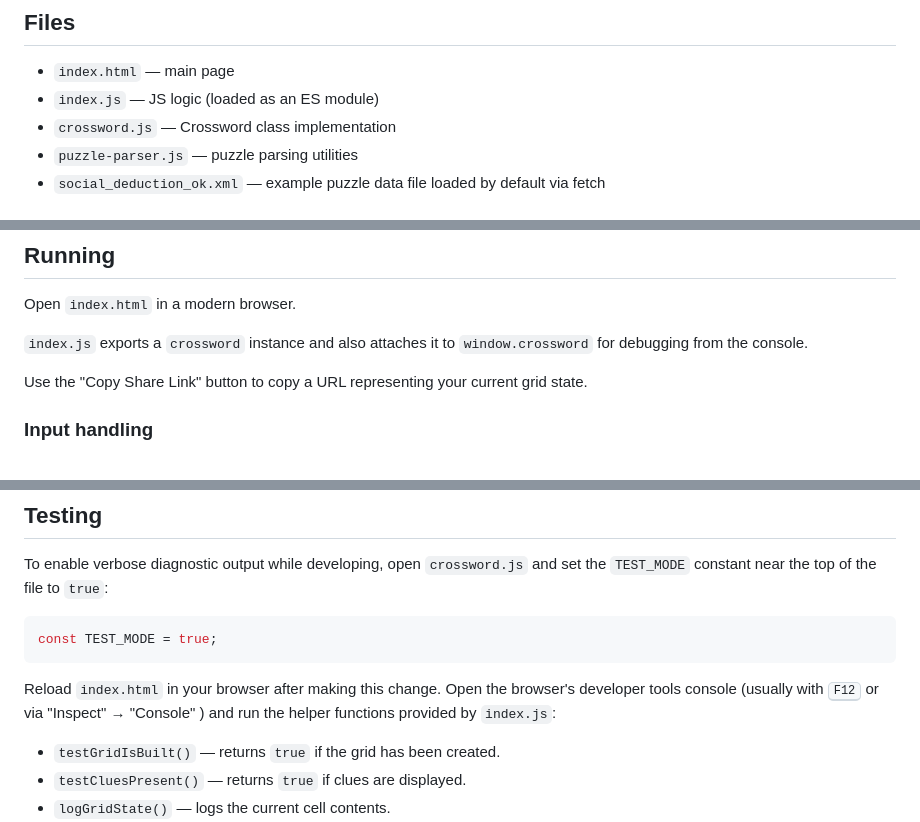
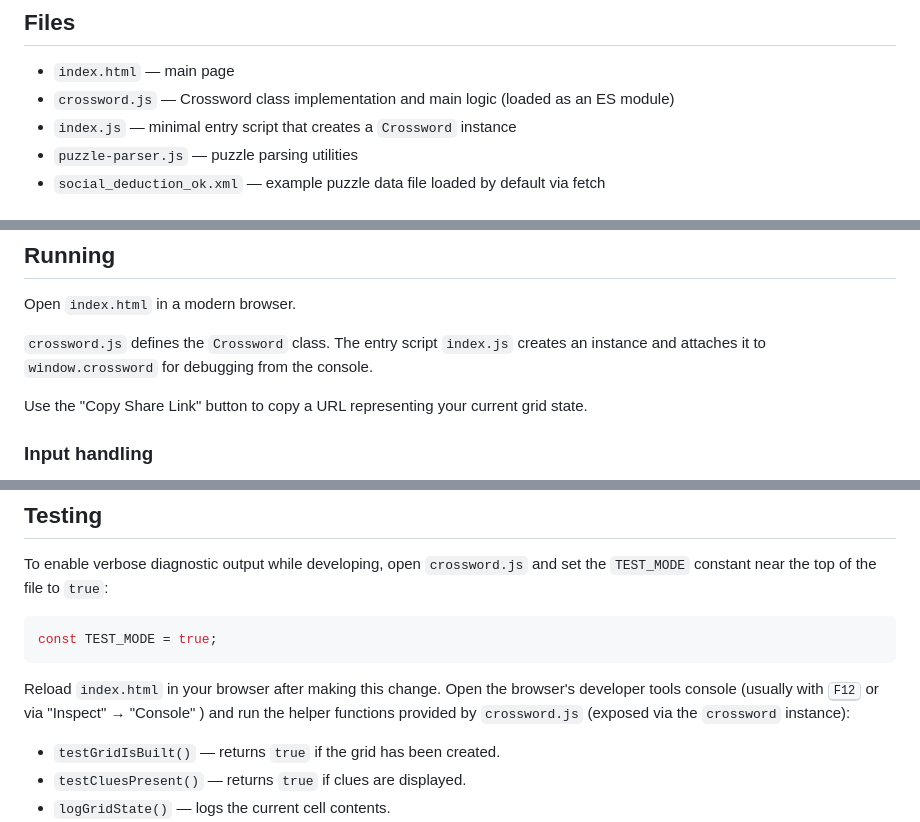
Before and after one commit to niallc/crossword-viewer, a Markdown page: README.md, 3 parts joined by grey strips. GitHub-like rendering.

Commit message:
Update docs to reference crossword.js

```diff
--- a/README.md
+++ b/README.md
@@ -11,8 +11,8 @@ Parse puzzle data from the XML file specified in the URL (default `social_deduct
 ## Files
 
 - `index.html` — main page
-- `index.js` — JS logic (loaded as an ES module)
-- `crossword.js` — Crossword class implementation
+- `crossword.js` — Crossword class implementation and main logic (loaded as an ES module)
+- `index.js` — minimal entry script that creates a `Crossword` instance
 - `puzzle-parser.js` — puzzle parsing utilities
 - `social_deduction_ok.xml` — example puzzle data file loaded by default via fetch
 
@@ -40,7 +40,8 @@ See [CHANGELOG.md](CHANGELOG.md) for a summary of updates.
 
 Open `index.html` in a modern browser.
 
-`index.js` exports a `crossword` instance and also attaches it to `window.crossword` for debugging from the console.
+`crossword.js` defines the `Crossword` class. The entry script `index.js` creates
+an instance and attaches it to `window.crossword` for debugging from the console.
 
 Use the "Copy Share Link" button to copy a URL representing your current grid state.
 
@@ -68,7 +69,8 @@ const TEST_MODE = true;
 
 Reload `index.html` in your browser after making this change. Open the browser's
 developer tools console (usually with <kbd>F12</kbd> or via "Inspect" → "Console" )
-and run the helper functions provided by `index.js`:
+and run the helper functions provided by `crossword.js` (exposed via the
+`crossword` instance):
 
 - `testGridIsBuilt()` — returns `true` if the grid has been created.
 - `testCluesPresent()` — returns `true` if clues are displayed.
```
Also changed, not shown: AGENTS.md (+8 -7 lines).
